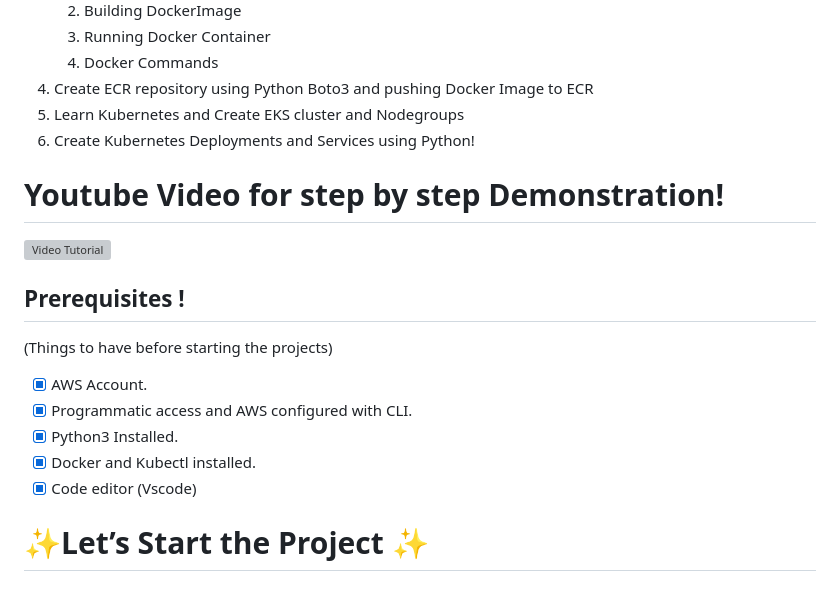
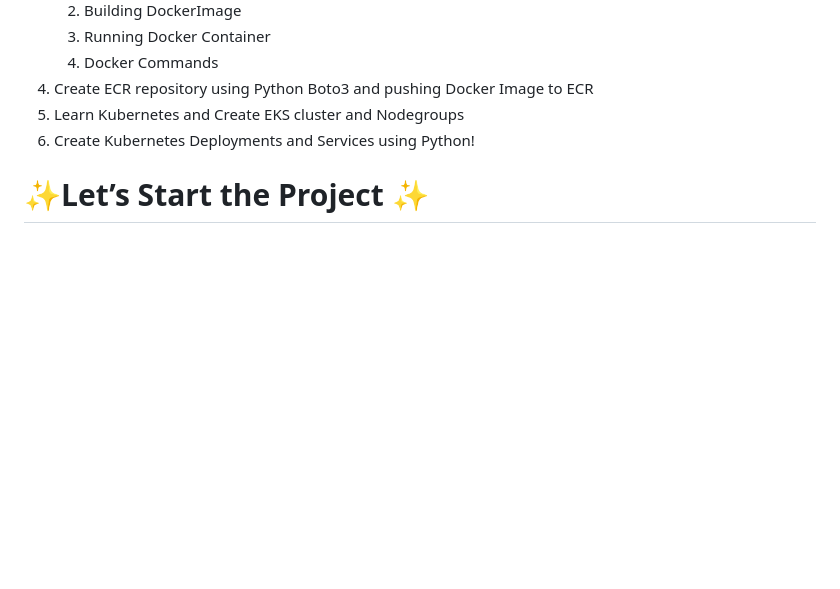
Before and after one commit to swapnilsalsankar/Cloud-monitoring-app, a Markdown page: README.md, the part around the change. Rendered like a GitHub page; blank space fills up the shorter version; grey boxes are pictures that could not be loaded.

```diff
--- a/README.md
+++ b/README.md
@@ -12,22 +12,6 @@
 4. Create ECR repository using Python Boto3 and pushing Docker Image to ECR
 5. Learn Kubernetes and Create EKS cluster and Nodegroups
 6. Create Kubernetes Deployments and Services using Python!
-
-# **Youtube Video for step by step Demonstration!**
-
-[![Video Tutorial](https://img.youtube.com/vi/kBWCsHEcWnc/0.jpg)](https://youtu.be/kBWCsHEcWnc)
-
-
-## **Prerequisites** !
-
-(Things to have before starting the projects)
-
-- [x]  AWS Account.
-- [x]  Programmatic access and AWS configured with CLI.
-- [x]  Python3 Installed.
-- [x]  Docker and Kubectl installed.
-- [x]  Code editor (Vscode)
-
 # ✨Let’s Start the Project ✨
 
 ## **Part 1: Deploying the Flask application locally**
```
